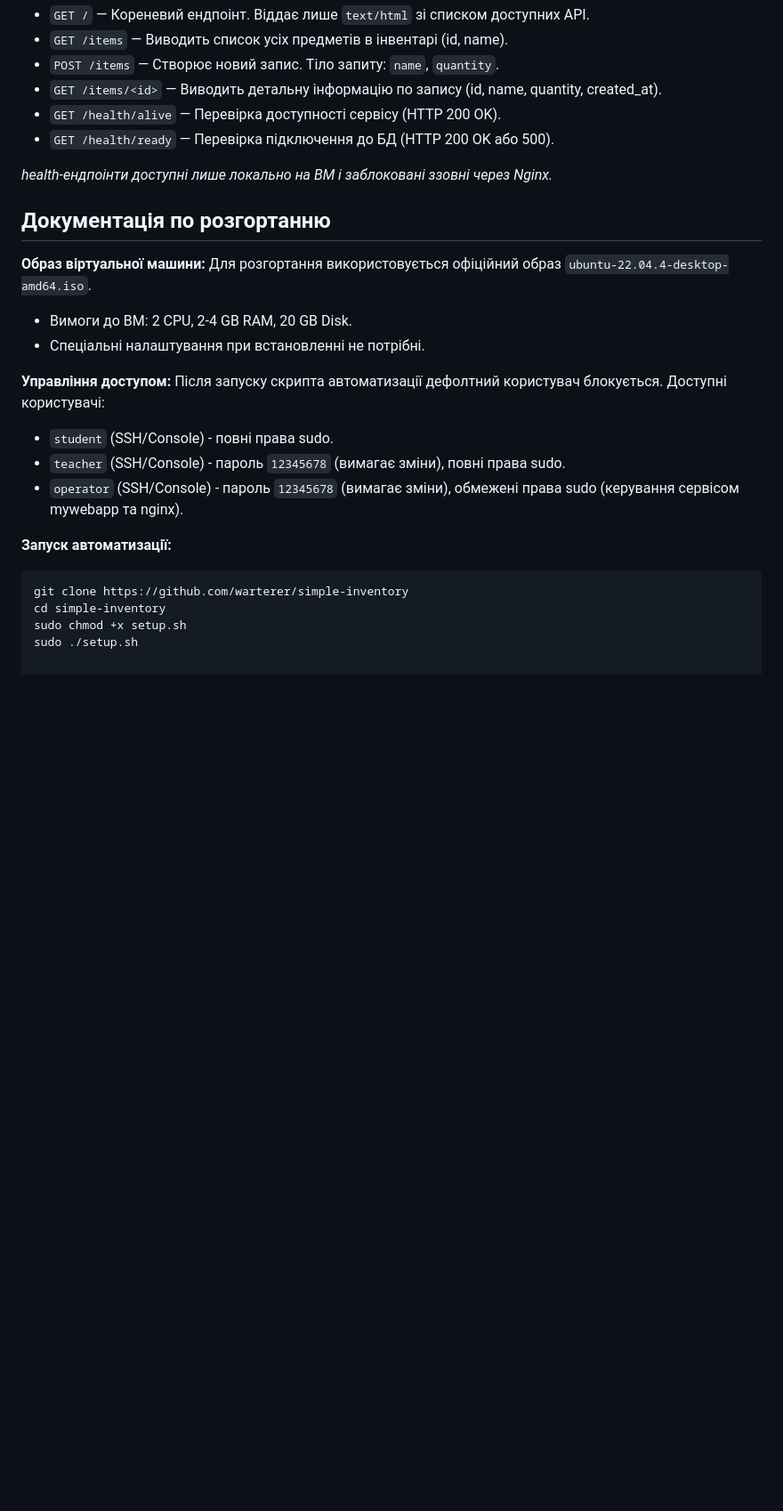
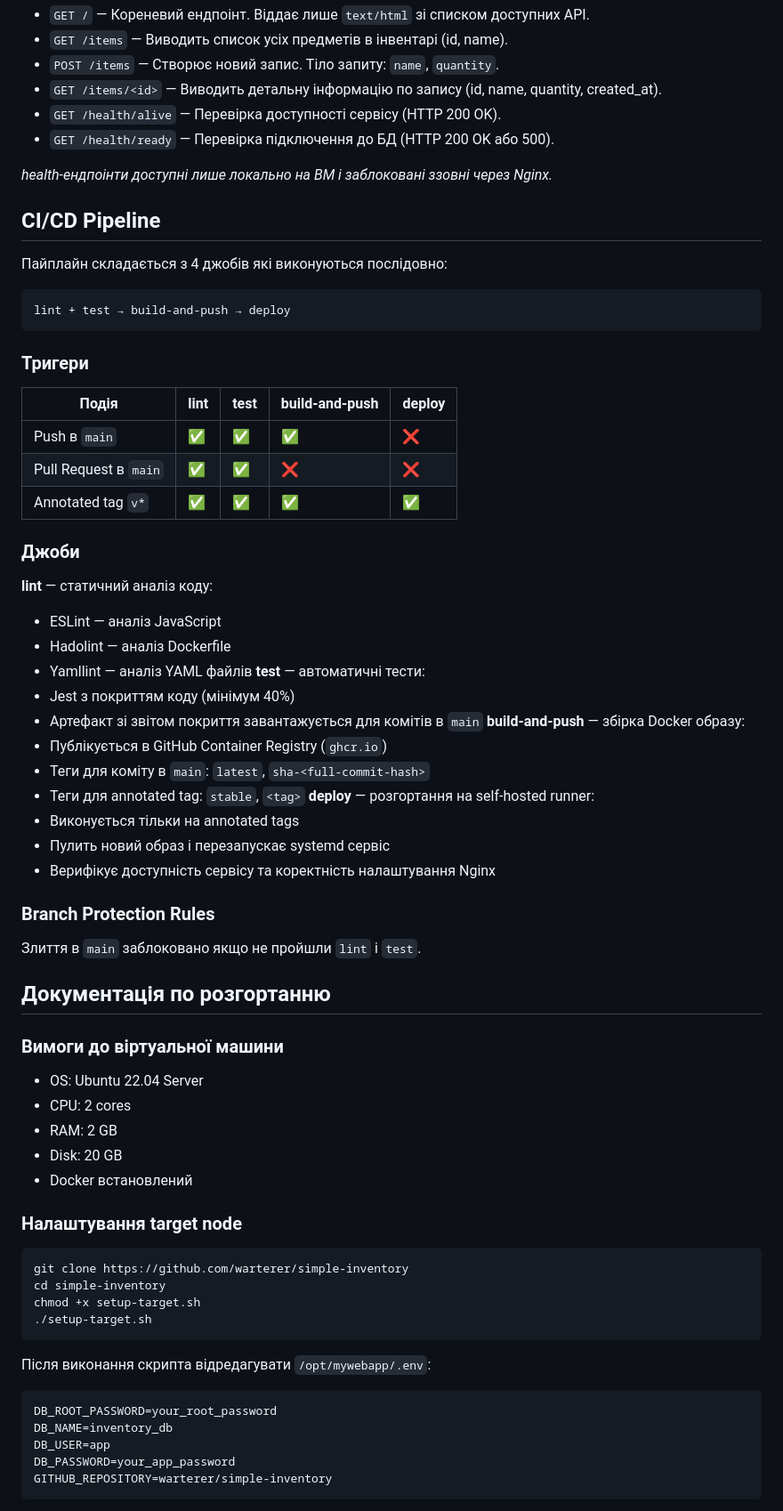
Before and after one commit to warterer/simple-inventory, a Markdown page: README.md, the part around one of its changes. Shown at 89% size. Rendered like a GitHub page; blank space fills up the shorter version.

Commit message:
docs: update README with CI/CD documentation

````diff
--- a/README.md
+++ b/README.md
@@ -34,21 +34,68 @@ N = 20
 
 *health-ендпоінти доступні лише локально на ВМ і заблоковані ззовні через Nginx.*
 
+## CI/CD Pipeline
+
+Пайплайн складається з 4 джобів які виконуються послідовно:
+
+```
+lint + test → build-and-push → deploy
+```
+
+### Тригери
+
+| Подія | lint | test | build-and-push | deploy |
+|---|---|---|---|---|
+| Push в `main` | ✅ | ✅ | ✅ | ❌ |
+| Pull Request в `main` | ✅ | ✅ | ❌ | ❌ |
+| Annotated tag `v*` | ✅ | ✅ | ✅ | ✅ |
+
+### Джоби
+
+**lint** — статичний аналіз коду:
+- ESLint — аналіз JavaScript
+- Hadolint — аналіз Dockerfile
+- Yamllint — аналіз YAML файлів
+**test** — автоматичні тести:
+- Jest з покриттям коду (мінімум 40%)
+- Артефакт зі звітом покриття завантажується для комітів в `main`
+**build-and-push** — збірка Docker образу:
+- Публікується в GitHub Container Registry (`ghcr.io`)
+- Теги для коміту в `main`: `latest`, `sha-<full-commit-hash>`
+- Теги для annotated tag: `stable`, `<tag>`
+**deploy** — розгортання на self-hosted runner:
+- Виконується тільки на annotated tags
+- Пулить новий образ і перезапускає systemd сервіс
+- Верифікує доступність сервісу та коректність налаштування Nginx
+### Branch Protection Rules
+
+Злиття в `main` заблоковано якщо не пройшли `lint` і `test`.
+
 ## Документація по розгортанню
-**Образ віртуальної машини:** Для розгортання використовується офіційний образ `ubuntu-22.04.4-desktop-amd64.iso`.
-* Вимоги до ВМ: 2 CPU, 2-4 GB RAM, 20 GB Disk.
-* Спеціальні налаштування при встановленні не потрібні.
 
-**Управління доступом:**
-Після запуску скрипта автоматизації дефолтний користувач блокується.
-Доступні користувачі:
-* `student` (SSH/Console) - повні права sudo.
-* `teacher` (SSH/Console) - пароль `12345678` (вимагає зміни), повні права sudo.
-* `operator` (SSH/Console) - пароль `12345678` (вимагає зміни), обмежені права sudo (керування сервісом mywebapp та nginx).
+### Вимоги до віртуальної машини
 
-**Запуск автоматизації:**
+- OS: Ubuntu 22.04 Server
+- CPU: 2 cores
+- RAM: 2 GB
+- Disk: 20 GB
+- Docker встановлений
+### Налаштування target node
+
 ```bash
 git clone https://github.com/warterer/simple-inventory
 cd simple-inventory
-sudo chmod +x setup.sh
-sudo ./setup.sh
+chmod +x setup-target.sh
+./setup-target.sh
+```
+
+Після виконання скрипта відредагувати `/opt/mywebapp/.env`:
+
+```env
+DB_ROOT_PASSWORD=your_root_password
+DB_NAME=inventory_db
+DB_USER=app
+DB_PASSWORD=your_app_password
+GITHUB_REPOSITORY=warterer/simple-inventory
+```
+
````
Also changed, not shown: other parts of README.md (+19 -0 lines).
